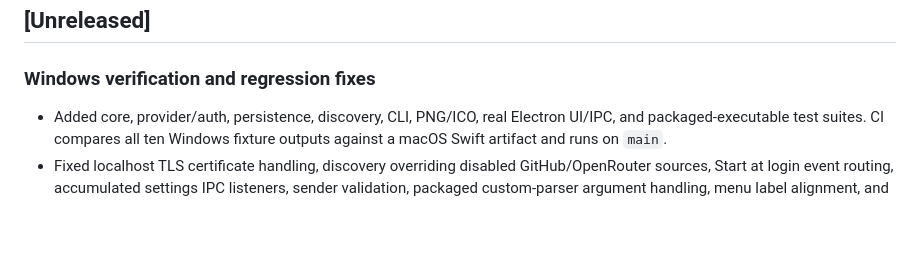
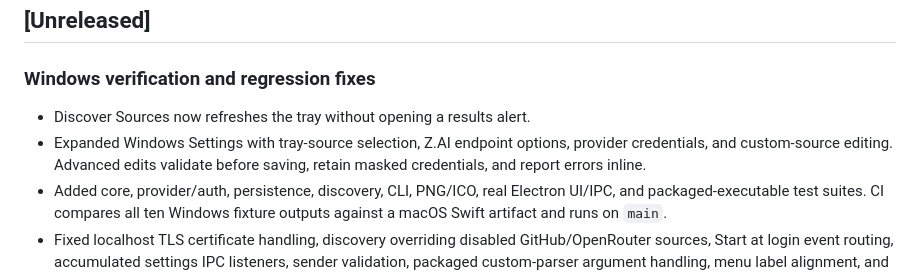
Before and after one commit to mrlfarano/QuotaBar, a Markdown page: CHANGELOG.md, the part around the change. GitHub-like rendering; blank space fills up the shorter version.

```diff
--- a/CHANGELOG.md
+++ b/CHANGELOG.md
@@ -8,6 +8,10 @@ All notable changes to QuotaBar are documented here. The format follows
 
 ### Windows verification and regression fixes
 
+- Discover Sources now refreshes the tray without opening a results alert.
+- Expanded Windows Settings with tray-source selection, Z.AI endpoint options,
+  provider credentials, and custom-source editing. Advanced edits validate
+  before saving, retain masked credentials, and report errors inline.
 - Added core, provider/auth, persistence, discovery, CLI, PNG/ICO, real Electron
   UI/IPC, and packaged-executable test suites. CI compares all ten Windows
   fixture outputs against a macOS Swift artifact and runs on `main`.
```
Also changed, not shown: plans/008-windows-port-parity-and-release.md (+5 -0 lines), windows/README.md (+19 -1 lines), docs/screenshot-windows-custom-settings.png (added), 10 other files.
